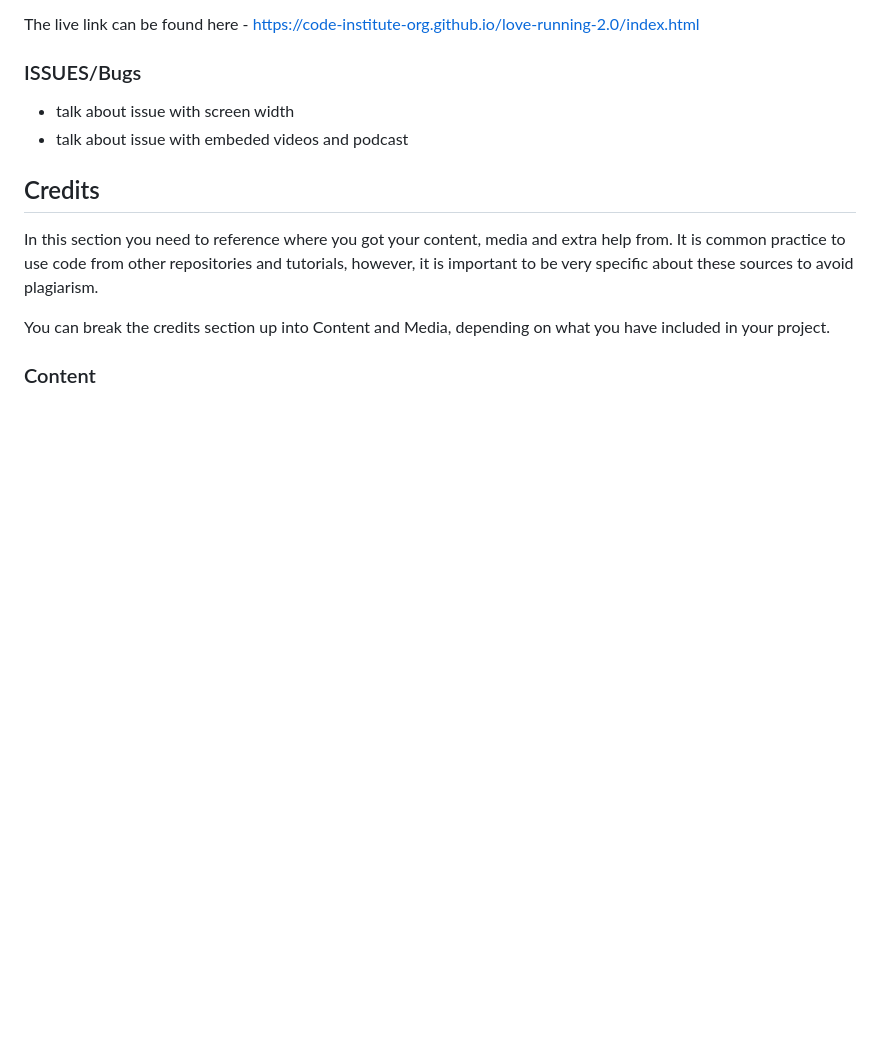
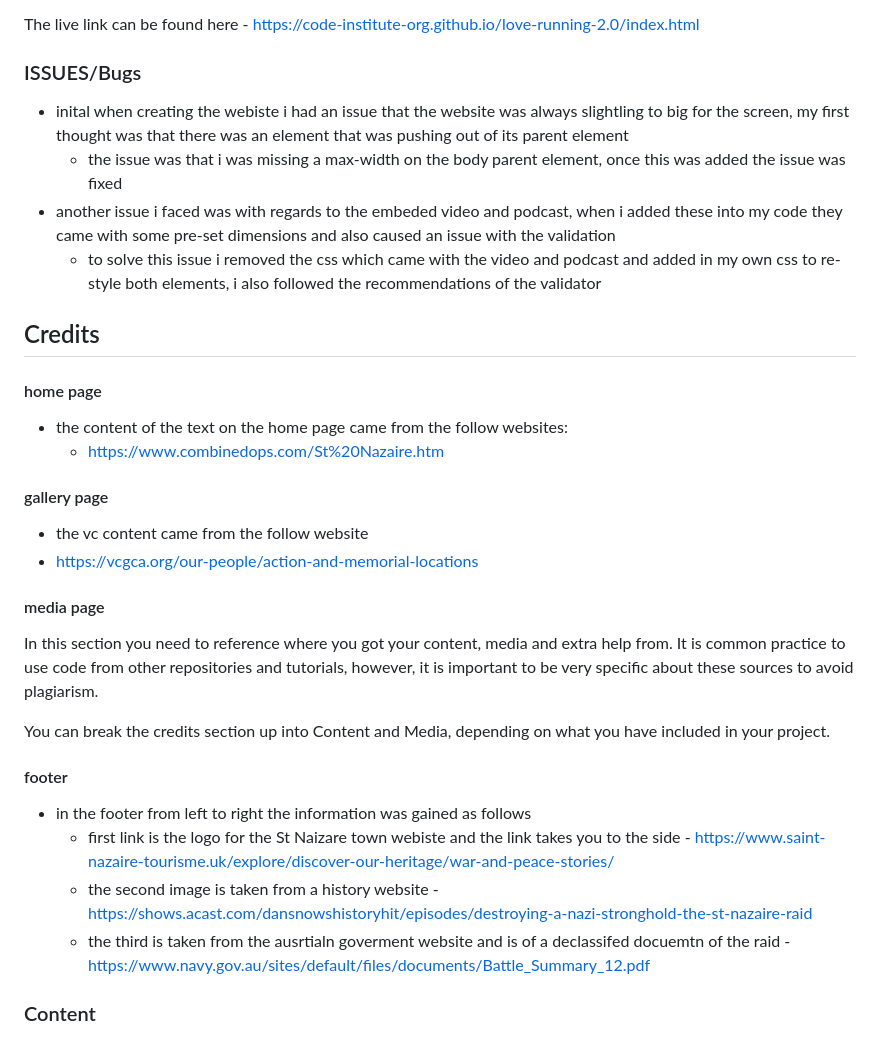
Before and after one commit to GMontaque/project1-st-nazaire-raid, a Markdown page: README.md, the part around one of its changes. Drawn GitHub-style; blank space fills up the shorter version.

Commit message:
add content to credits section

```diff
--- a/README.md
+++ b/README.md
@@ -223,14 +223,35 @@ The live link can be found here - https://code-institute-org.github.io/love-runn
 
 ### ISSUES/Bugs
 
-- talk about issue with screen width
-- talk about issue with embeded videos and podcast
+- inital when creating the webiste i had an issue that the website was always slightling to big for the screen, my first thought was that there was an element that was pushing out of its parent element
+  - the issue was that i was missing a max-width on the body parent element, once this was added the issue was fixed
+- another issue i faced was with regards to the embeded video and podcast, when i added these into my code they came with some pre-set dimensions and also caused an issue with the validation
+  - to solve this issue i removed the css which came with the video and podcast and added in my own css to re-style both elements, i also followed the recommendations of the validator
+
 
 ## Credits
+
+#### home page
+
+- the content of the text on the home page came from the follow websites:
+  - https://www.combinedops.com/St%20Nazaire.htm
+
+#### gallery page
+ - the vc content came from the follow website
+  - https://vcgca.org/our-people/action-and-memorial-locations
+
+#### media page
 
 In this section you need to reference where you got your content, media and extra help from. It is common practice to use code from other repositories and tutorials, however, it is important to be very specific about these sources to avoid plagiarism.
 
 You can break the credits section up into Content and Media, depending on what you have included in your project.
+
+#### footer
+
+- in the footer from left to right the information was gained as follows
+  - first link is the logo for the St Naizare town webiste and the link takes you to the side - https://www.saint-nazaire-tourisme.uk/explore/discover-our-heritage/war-and-peace-stories/
+  - the second image is taken from a history website - https://shows.acast.com/dansnowshistoryhit/episodes/destroying-a-nazi-stronghold-the-st-nazaire-raid
+  - the third is taken from the ausrtialn goverment website and is of a declassifed docuemtn of the raid - https://www.navy.gov.au/sites/default/files/documents/Battle_Summary_12.pdf
 
 ### Content
 
```
Also changed, not shown: other parts of README.md (+2 -2 lines).
